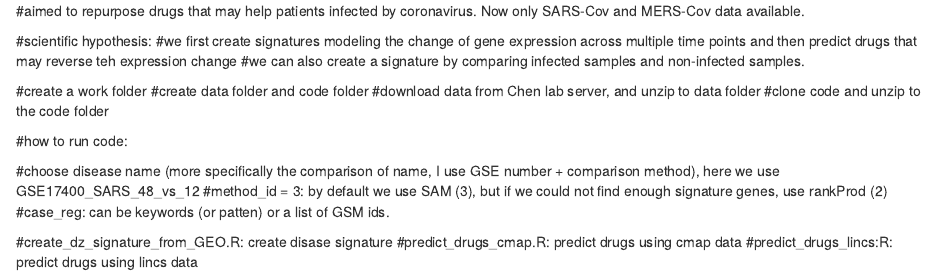
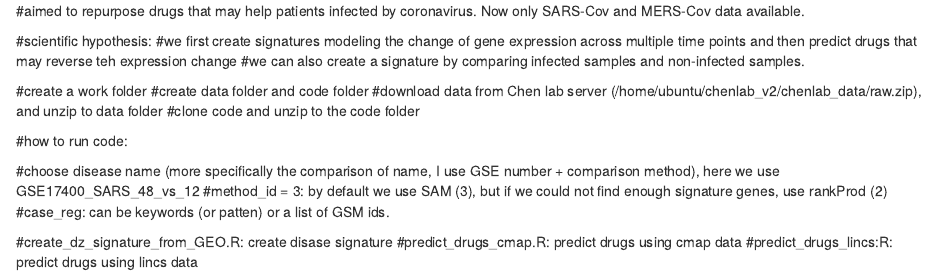
Before and after one commit to Bin-Chen-Lab/wars, an R Markdown document (readme.Rmd): the page in a window 1100 px wide, from its top. Rendered offline with R 4.5, knitr and Pandoc, with nearby package versions.

Commit message:
add data path

```diff
--- a/readme.Rmd
+++ b/readme.Rmd
@@ -6,7 +6,7 @@
 
 #create a work folder
 #create data folder and code folder
-#download data from Chen lab server, and unzip to data folder
+#download data from Chen lab server (/home/ubuntu/chenlab_v2/chenlab_data/raw.zip), and unzip to data folder
 #clone code and unzip to the code folder
 
 #how to run code:
```
